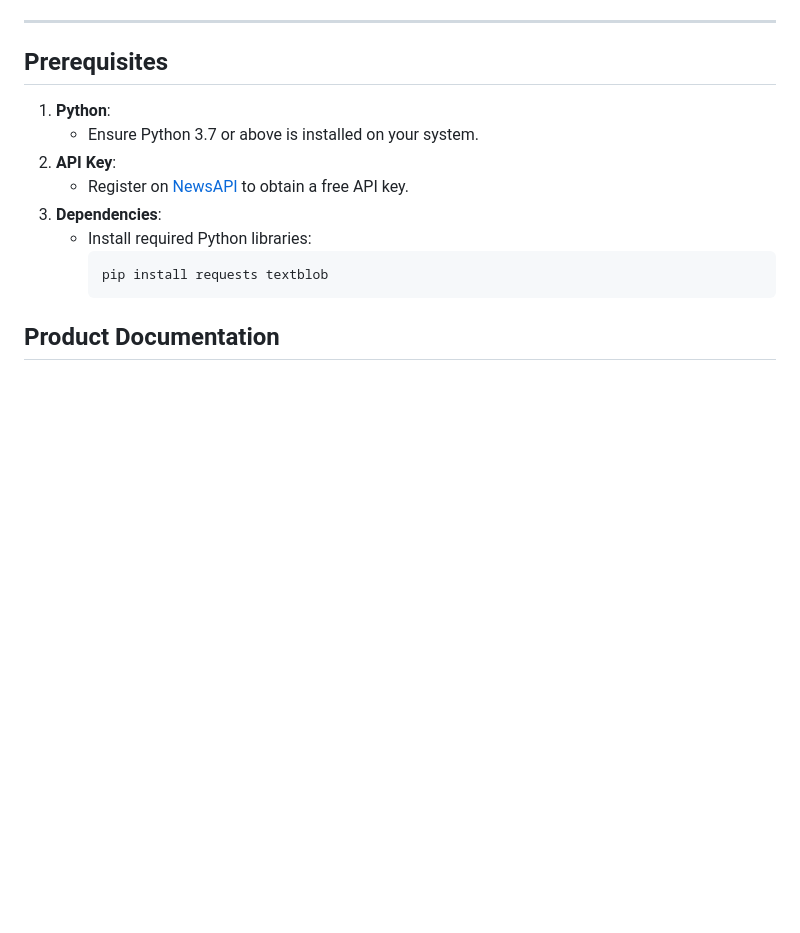
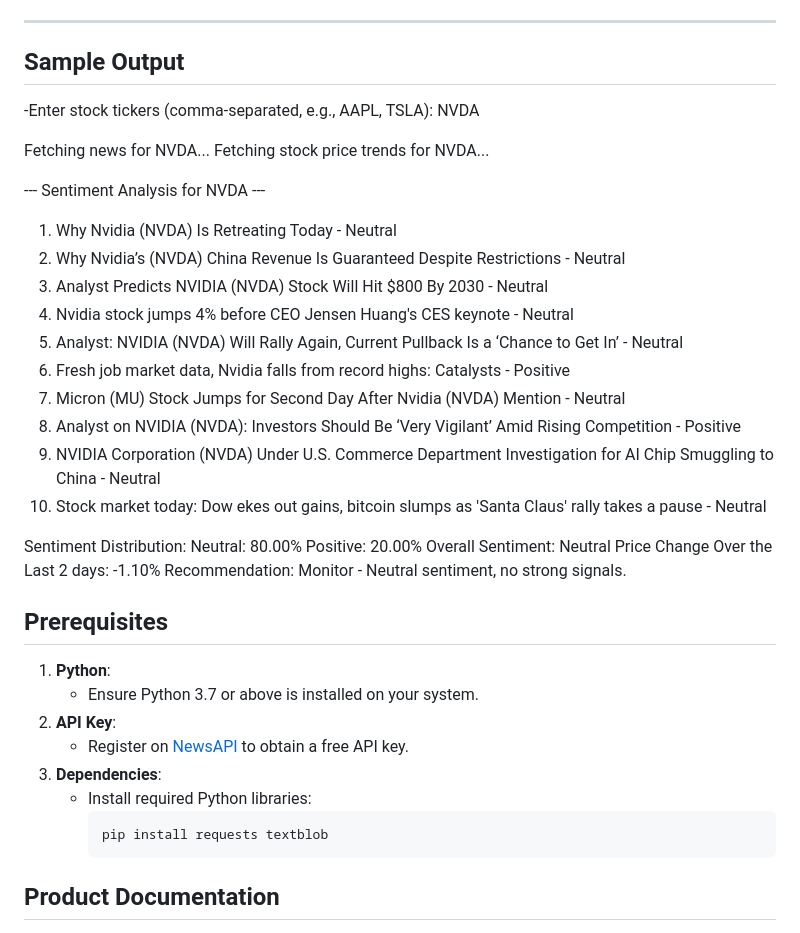
Before and after one commit to ANON1708/Fin, a Markdown page: README.md, the part around the change. Rendered like a GitHub page; blank space fills up the shorter version.

```diff
--- a/README.md
+++ b/README.md
@@ -33,6 +33,32 @@ Monitor: Neutral sentiment with no strong signals.
 Sell: Negative sentiment detected.
 Helps users make informed investment decisions quickly.
 ---
+
+## Sample Output
+
+-Enter stock tickers (comma-separated, e.g., AAPL, TSLA): NVDA
+
+Fetching news for NVDA...
+Fetching stock price trends for NVDA...
+
+--- Sentiment Analysis for NVDA ---
+1. Why Nvidia (NVDA) Is Retreating Today - Neutral
+2. Why Nvidia’s (NVDA) China Revenue Is Guaranteed Despite Restrictions - Neutral
+3. Analyst Predicts NVIDIA (NVDA) Stock Will Hit $800 By 2030 - Neutral
+4. Nvidia stock jumps 4% before CEO Jensen Huang's CES keynote - Neutral
+5. Analyst: NVIDIA (NVDA) Will Rally Again, Current Pullback Is a ‘Chance to Get In’ - Neutral
+6. Fresh job market data, Nvidia falls from record highs: Catalysts - Positive
+7. Micron (MU) Stock Jumps for Second Day After Nvidia (NVDA) Mention - Neutral
+8. Analyst on NVIDIA (NVDA): Investors Should Be ‘Very Vigilant’ Amid Rising Competition - Positive
+9. NVIDIA Corporation (NVDA) Under U.S. Commerce Department Investigation for AI Chip Smuggling to China - Neutral
+10. Stock market today: Dow ekes out gains, bitcoin slumps as 'Santa Claus' rally takes a pause - Neutral
+
+Sentiment Distribution:
+Neutral: 80.00%
+Positive: 20.00%
+Overall Sentiment: Neutral
+Price Change Over the Last 2 days: -1.10%
+Recommendation: Monitor - Neutral sentiment, no strong signals.
 
 ## Prerequisites
 1. **Python**:
```
